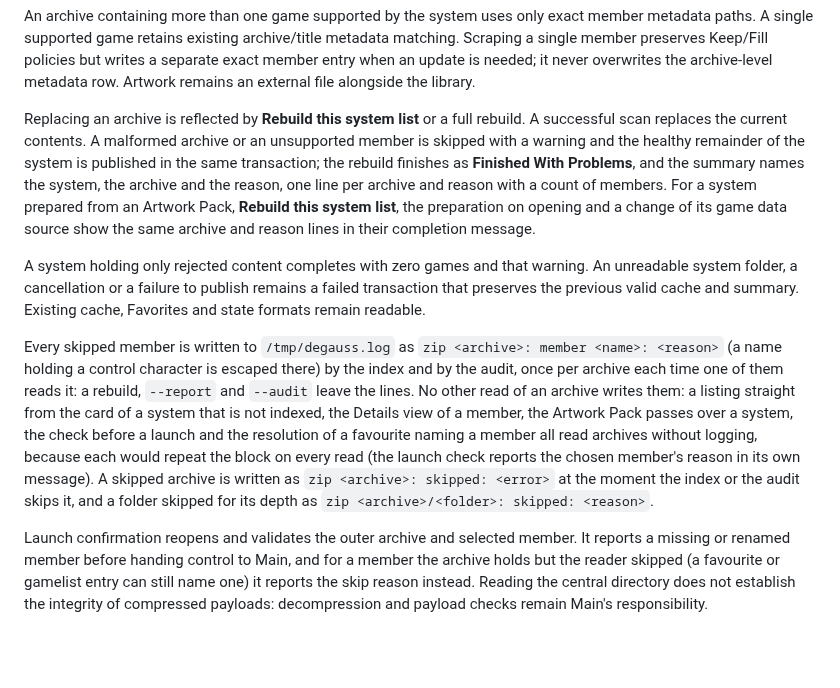
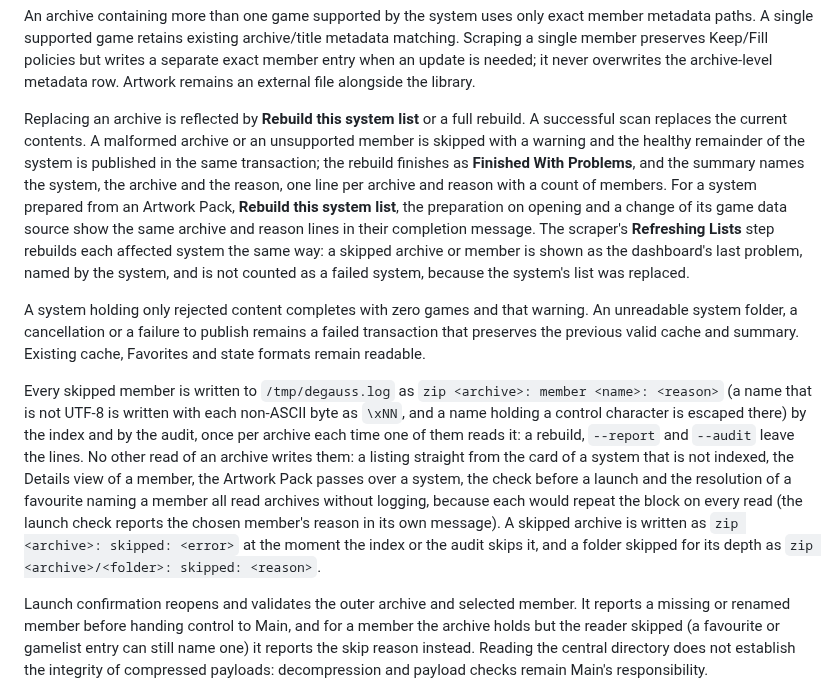
Before and after one commit to giancarloerra/Degauss, a Markdown page: docs/zip-libraries.md, the part around the change. GitHub-like rendering; blank space fills up the shorter version.

Commit message:
Say a non-UTF-8 member name is written escaped in the log
A member skipped for its legacy encoding is logged with each non-ASCII
byte as an escape, as the code has done since the reason was added.

```diff
--- a/docs/zip-libraries.md
+++ b/docs/zip-libraries.md
@@ -49,11 +49,11 @@ Use complete relative metadata paths for individual games:
 
 An archive containing more than one game supported by the system uses only exact member metadata paths. A single supported game retains existing archive/title metadata matching. Scraping a single member preserves Keep/Fill policies but writes a separate exact member entry when an update is needed; it never overwrites the archive-level metadata row. Artwork remains an external file alongside the library.
 
-Replacing an archive is reflected by **Rebuild this system list** or a full rebuild. A successful scan replaces the current contents. A malformed archive or an unsupported member is skipped with a warning and the healthy remainder of the system is published in the same transaction; the rebuild finishes as **Finished With Problems**, and the summary names the system, the archive and the reason, one line per archive and reason with a count of members. For a system prepared from an Artwork Pack, **Rebuild this system list**, the preparation on opening and a change of its game data source show the same archive and reason lines in their completion message.
+Replacing an archive is reflected by **Rebuild this system list** or a full rebuild. A successful scan replaces the current contents. A malformed archive or an unsupported member is skipped with a warning and the healthy remainder of the system is published in the same transaction; the rebuild finishes as **Finished With Problems**, and the summary names the system, the archive and the reason, one line per archive and reason with a count of members. For a system prepared from an Artwork Pack, **Rebuild this system list**, the preparation on opening and a change of its game data source show the same archive and reason lines in their completion message. The scraper's **Refreshing Lists** step rebuilds each affected system the same way: a skipped archive or member is shown as the dashboard's last problem, named by the system, and is not counted as a failed system, because the system's list was replaced.
 
 A system holding only rejected content completes with zero games and that warning. An unreadable system folder, a cancellation or a failure to publish remains a failed transaction that preserves the previous valid cache and summary. Existing cache, Favorites and state formats remain readable.
 
-Every skipped member is written to `/tmp/degauss.log` as `zip <archive>: member <name>: <reason>` (a name holding a control character is escaped there) by the index and by the audit, once per archive each time one of them reads it: a rebuild, `--report` and `--audit` leave the lines. No other read of an archive writes them: a listing straight from the card of a system that is not indexed, the Details view of a member, the Artwork Pack passes over a system, the check before a launch and the resolution of a favourite naming a member all read archives without logging, because each would repeat the block on every read (the launch check reports the chosen member's reason in its own message). A skipped archive is written as `zip <archive>: skipped: <error>` at the moment the index or the audit skips it, and a folder skipped for its depth as `zip <archive>/<folder>: skipped: <reason>`.
+Every skipped member is written to `/tmp/degauss.log` as `zip <archive>: member <name>: <reason>` (a name that is not UTF-8 is written with each non-ASCII byte as `\xNN`, and a name holding a control character is escaped there) by the index and by the audit, once per archive each time one of them reads it: a rebuild, `--report` and `--audit` leave the lines. No other read of an archive writes them: a listing straight from the card of a system that is not indexed, the Details view of a member, the Artwork Pack passes over a system, the check before a launch and the resolution of a favourite naming a member all read archives without logging, because each would repeat the block on every read (the launch check reports the chosen member's reason in its own message). A skipped archive is written as `zip <archive>: skipped: <error>` at the moment the index or the audit skips it, and a folder skipped for its depth as `zip <archive>/<folder>: skipped: <reason>`.
 
 Launch confirmation reopens and validates the outer archive and selected member. It reports a missing or renamed member before handing control to Main, and for a member the archive holds but the reader skipped (a favourite or gamelist entry can still name one) it reports the skip reason instead. Reading the central directory does not establish the integrity of compressed payloads: decompression and payload checks remain Main's responsibility.
 
```
